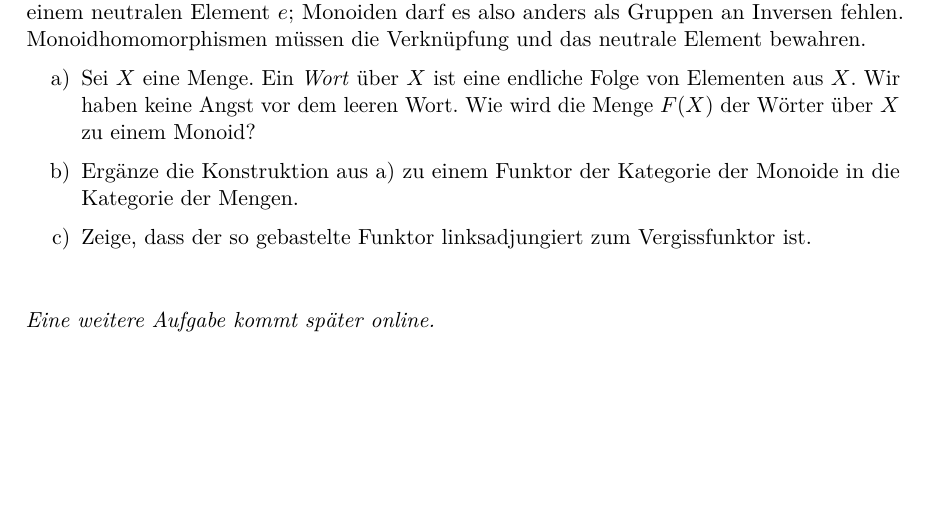
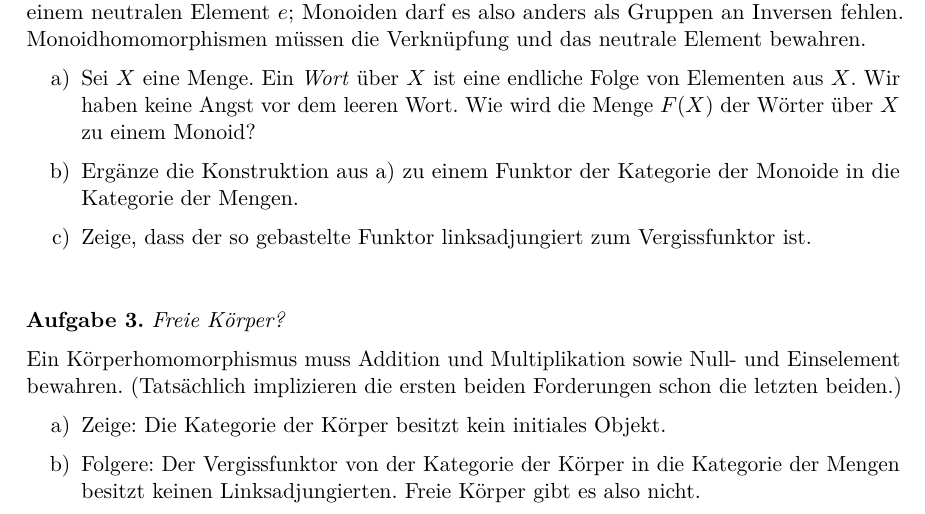
Before and after one commit to iblech/pizzaseminar, a LaTeX problem sheet (uebung07.tex): part of the page, cut so that both start at the same text, the shorter picture padded with empty space. Compiled offline with pdfLaTeX.

Commit message:
Blatt 7 soweit fertig, wenn mir nicht noch eine gute weitere Aufgabe einfällt

```diff
--- a/uebung07.tex
+++ b/uebung07.tex
@@ -47,8 +47,15 @@ ist.
 \end{enumerate}
 \end{aufgabe}
 
-\emph{Eine weitere Aufgabe kommt später online.}
-
-% Zum Beispiel: Limes als adjungierter zum Diagonalfunktor
+\begin{aufgabe}{Freie Körper?}
+Ein Körperhomomorphismus muss Addition und Multiplikation sowie Null- und
+Einselement bewahren. (Tatsächlich implizieren die ersten beiden Forderungen
+schon die letzten beiden.)
+\begin{enumerate}
+\item Zeige: Die Kategorie der Körper besitzt kein initiales Objekt.
+\item Folgere: Der Vergissfunktor von der Kategorie der Körper in die Kategorie
+der Mengen besitzt keinen Linksadjungierten. Freie Körper gibt es also nicht.
+\end{enumerate}
+\end{aufgabe}
 
 \end{document}
```
Also changed, not shown: uebung07.pdf.
